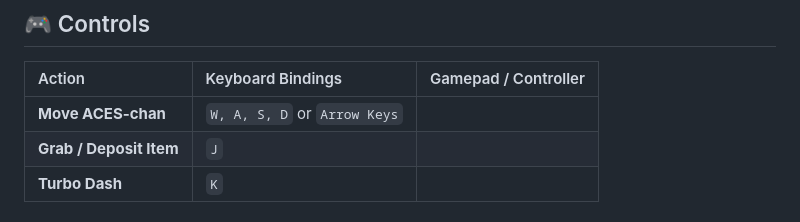
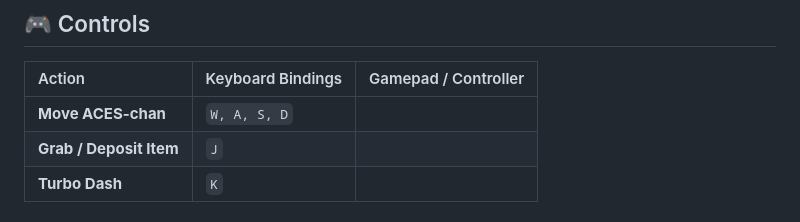
Before and after one commit to sivif/buffer-overflow, a Markdown page: README.md, the part around the change. Drawn GitHub-style.

```diff
--- a/README.md
+++ b/README.md
@@ -45,7 +45,7 @@ If your penalty meter reaches **100%**, a severe core error triggers. The screen
 
 | Action | Keyboard Bindings | Gamepad / Controller |
 | :--- | :--- | :--- |
-| **Move ACES-chan** | `W, A, S, D` or `Arrow Keys`
+| **Move ACES-chan** | `W, A, S, D`
 | **Grab / Deposit Item** | `J`
 | **Turbo Dash** | `K` |
 
```
